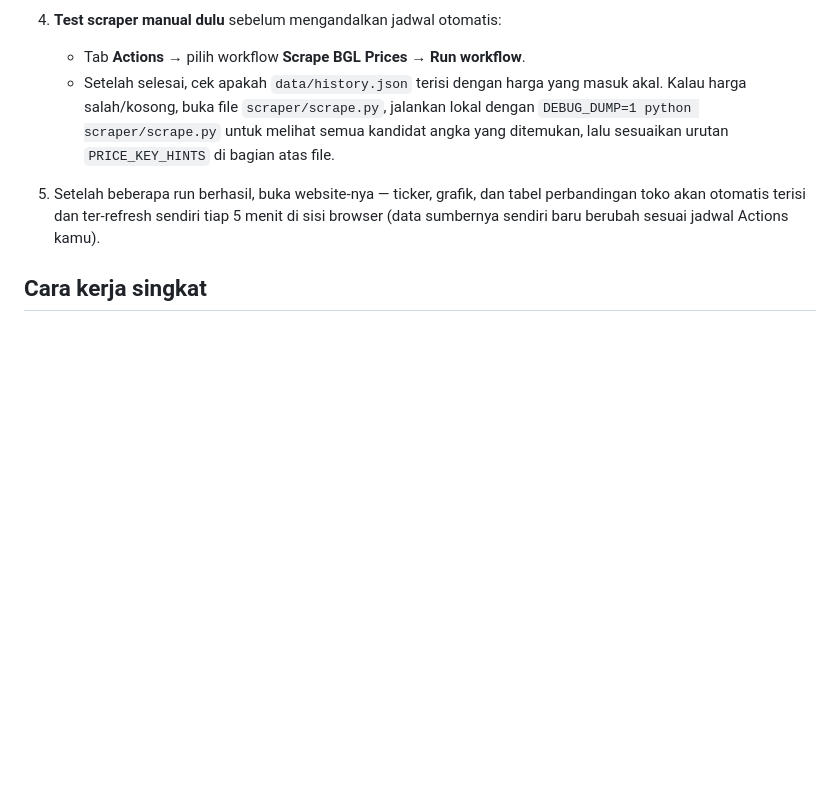
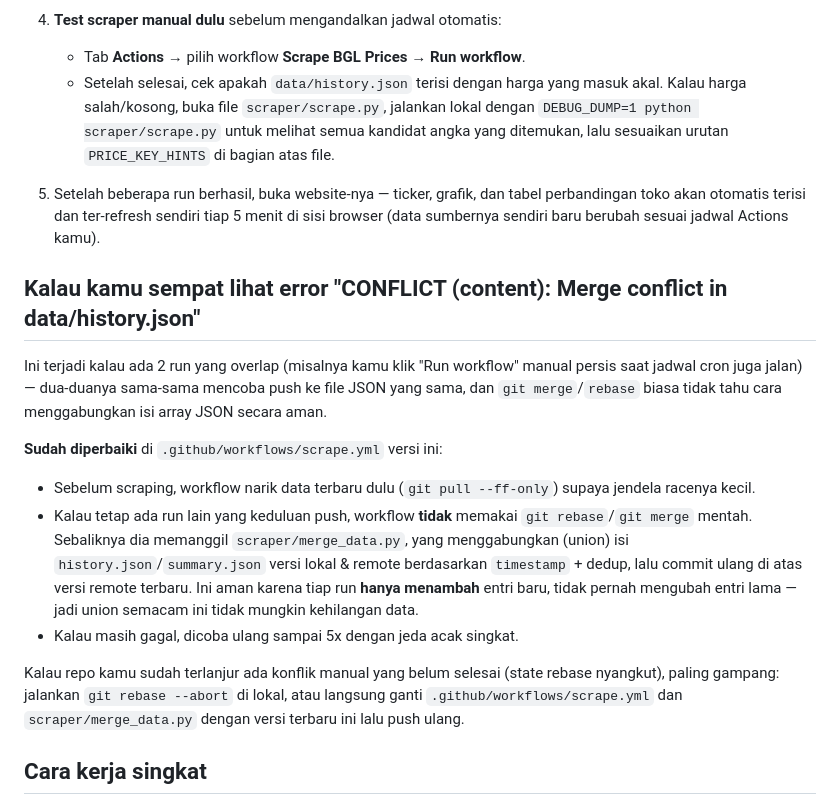
Before and after one commit to AmarbotzReal/bgl-tracker, a Markdown page: README.md, the part around the change. GitHub-like rendering; blank space fills up the shorter version.

```diff
--- a/README.md
+++ b/README.md
@@ -63,6 +63,30 @@ bgl-tracker/
    tiap 5 menit di sisi browser (data sumbernya sendiri baru berubah
    sesuai jadwal Actions kamu).
 
+## Kalau kamu sempat lihat error "CONFLICT (content): Merge conflict in data/history.json"
+
+Ini terjadi kalau ada 2 run yang overlap (misalnya kamu klik "Run workflow"
+manual persis saat jadwal cron juga jalan) — dua-duanya sama-sama mencoba
+push ke file JSON yang sama, dan `git merge`/`rebase` biasa tidak tahu cara
+menggabungkan isi array JSON secara aman.
+
+**Sudah diperbaiki** di `.github/workflows/scrape.yml` versi ini:
+- Sebelum scraping, workflow narik data terbaru dulu (`git pull --ff-only`)
+  supaya jendela racenya kecil.
+- Kalau tetap ada run lain yang keduluan push, workflow **tidak** memakai
+  `git rebase`/`git merge` mentah. Sebaliknya dia memanggil
+  `scraper/merge_data.py`, yang menggabungkan (union) isi
+  `history.json`/`summary.json` versi lokal & remote berdasarkan
+  `timestamp` + dedup, lalu commit ulang di atas versi remote terbaru.
+  Ini aman karena tiap run **hanya menambah** entri baru, tidak pernah
+  mengubah entri lama — jadi union semacam ini tidak mungkin kehilangan data.
+- Kalau masih gagal, dicoba ulang sampai 5x dengan jeda acak singkat.
+
+Kalau repo kamu sudah terlanjur ada konflik manual yang belum selesai
+(state rebase nyangkut), paling gampang: jalankan `git rebase --abort` di
+lokal, atau langsung ganti `.github/workflows/scrape.yml` dan
+`scraper/merge_data.py` dengan versi terbaru ini lalu push ulang.
+
 ## Cara kerja singkat
 
 - **Penyimpanan**: bukan database terpisah — cukup file JSON yang di-commit
```
